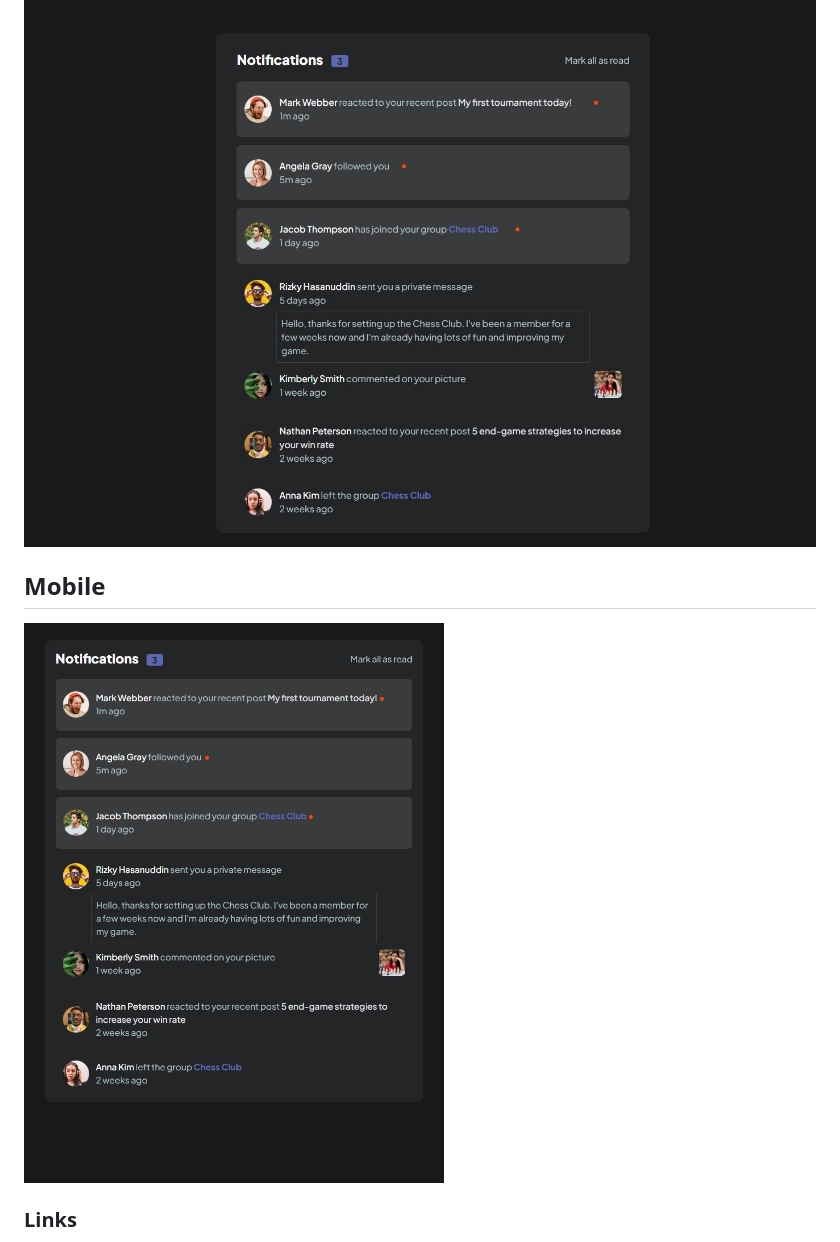
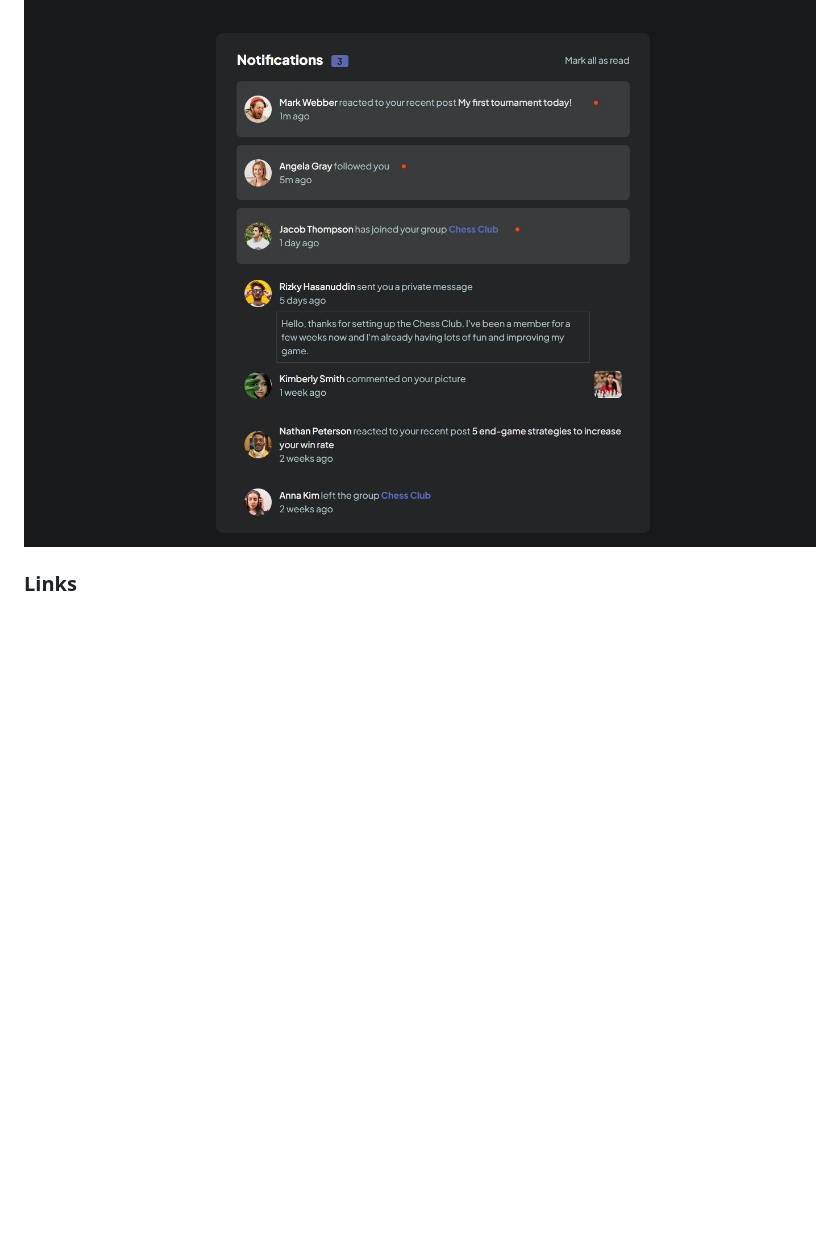
Before and after one commit to Marley-Semende/my-solutions-to-frontend-mentor-challenges, a Markdown page: README.md, the part around the change. Rendered like a GitHub page; blank space fills up the shorter version.

```diff
--- a/README.md
+++ b/README.md
@@ -26,9 +26,6 @@ Users should be able to:
 ### Screenshot
 ## Desktop
 ![](./desktop-screenshot.jpeg)
-
-## Mobile
-![](./tablet-screenshot.jpeg)
 
 ### Links
 - Solution URL: [Solution URL](https://your-solution-url.com)
```
